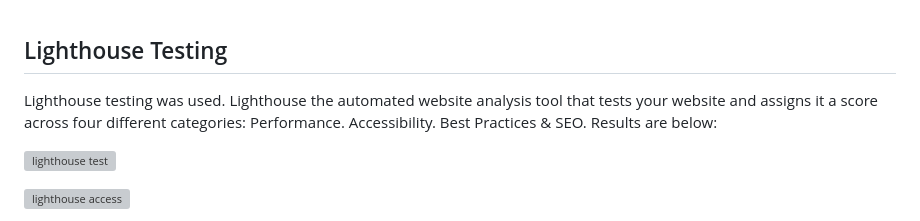
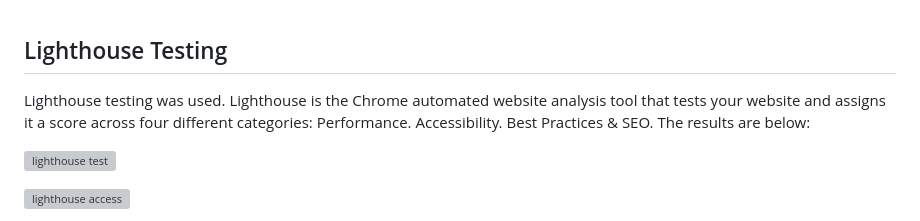
Before and after one commit to NigelFinegan5p/cli-2, a Markdown page: README.md, the part around the change. Drawn GitHub-style; grey boxes are pictures that could not be loaded.

Commit message:
final edit & proof read

```diff
--- a/README.md
+++ b/README.md
@@ -154,7 +154,7 @@ We selected the following fonts for this project.
 ## Lighthouse Testing
 <a name="lighthouse"></a>
 
-Lighthouse testing was used. Lighthouse the automated website analysis tool that tests your website and assigns it a score across four different categories: Performance. Accessibility. Best Practices & SEO. Results are below: <p></p>
+Lighthouse testing was used. Lighthouse is the Chrome automated website analysis tool that tests your website and assigns it a score across four different categories: Performance. Accessibility. Best Practices & SEO. The results are below: <p></p>
 
 ![lighthouse test](https://github.com/NigelFinegan5p/project-2/blob/main/docs/validation/lighthouse.test.jpg)
 <br></br>
```
